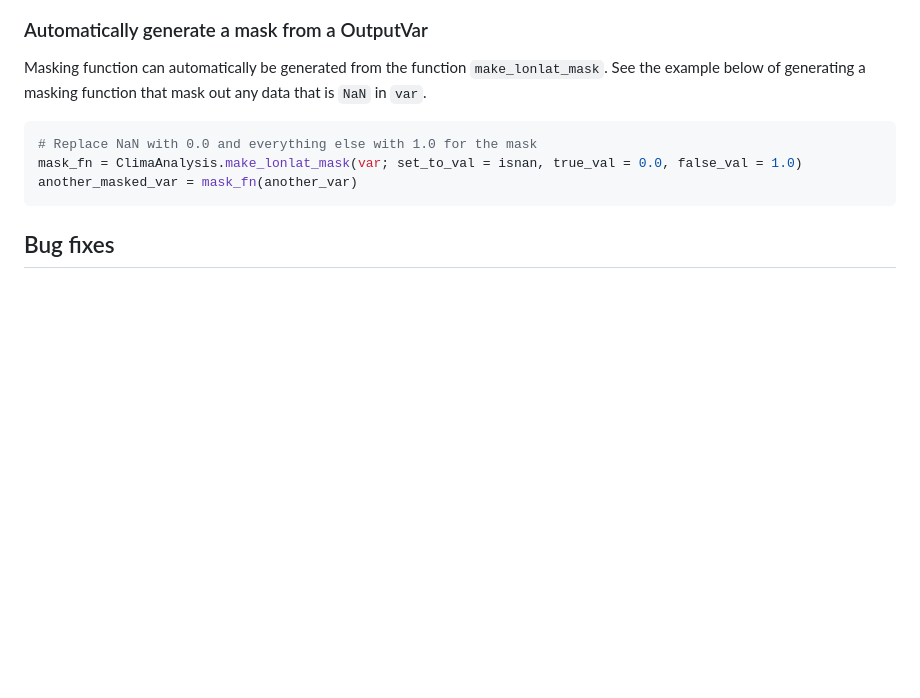
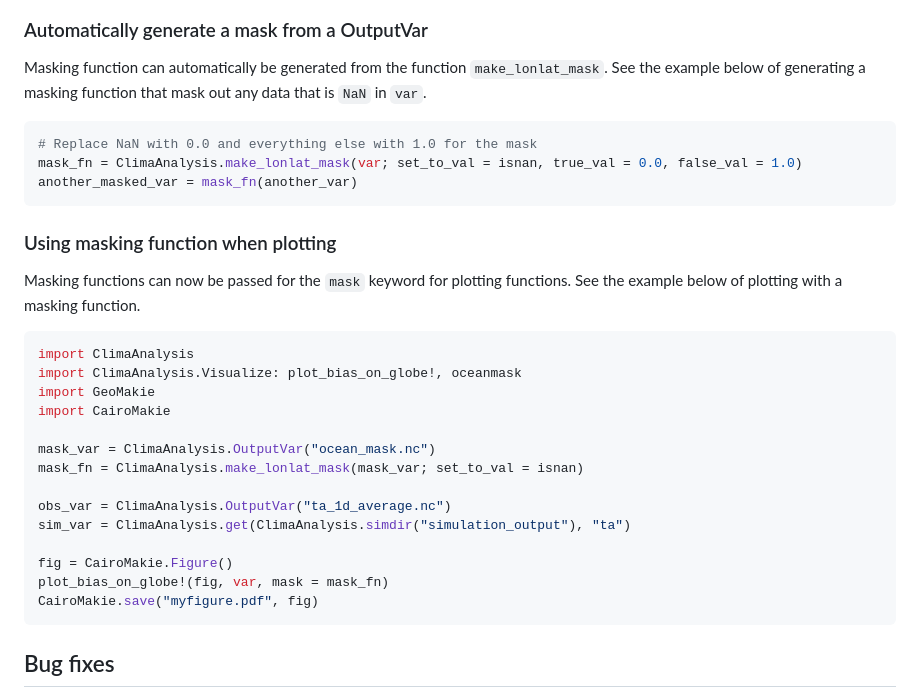
Before and after one commit to CliMA/ClimaAnalysis.jl, a Markdown page: NEWS.md, the part around the change. GitHub-like rendering; blank space fills up the shorter version.

````diff
--- a/NEWS.md
+++ b/NEWS.md
@@ -72,6 +72,27 @@ the example below of generating a masking function that mask out any data that i
 # Replace NaN with 0.0 and everything else with 1.0 for the mask
 mask_fn = ClimaAnalysis.make_lonlat_mask(var; set_to_val = isnan, true_val = 0.0, false_val = 1.0)
 another_masked_var = mask_fn(another_var)
+```
+
+### Using masking function when plotting
+Masking functions can now be passed for the `mask` keyword for plotting functions. See the
+example below of plotting with a masking function.
+
+```julia
+import ClimaAnalysis
+import ClimaAnalysis.Visualize: plot_bias_on_globe!, oceanmask
+import GeoMakie
+import CairoMakie
+
+mask_var = ClimaAnalysis.OutputVar("ocean_mask.nc")
+mask_fn = ClimaAnalysis.make_lonlat_mask(mask_var; set_to_val = isnan)
+
+obs_var = ClimaAnalysis.OutputVar("ta_1d_average.nc")
+sim_var = ClimaAnalysis.get(ClimaAnalysis.simdir("simulation_output"), "ta")
+
+fig = CairoMakie.Figure()
+plot_bias_on_globe!(fig, var, mask = mask_fn)
+CairoMakie.save("myfigure.pdf", fig)
 ```
 
 ## Bug fixes
````
Also changed, not shown: docs/src/visualize.md (+32 -0 lines), docs/src/assets/plot_bias_with_custom_mask.png (added), 2 other files.
